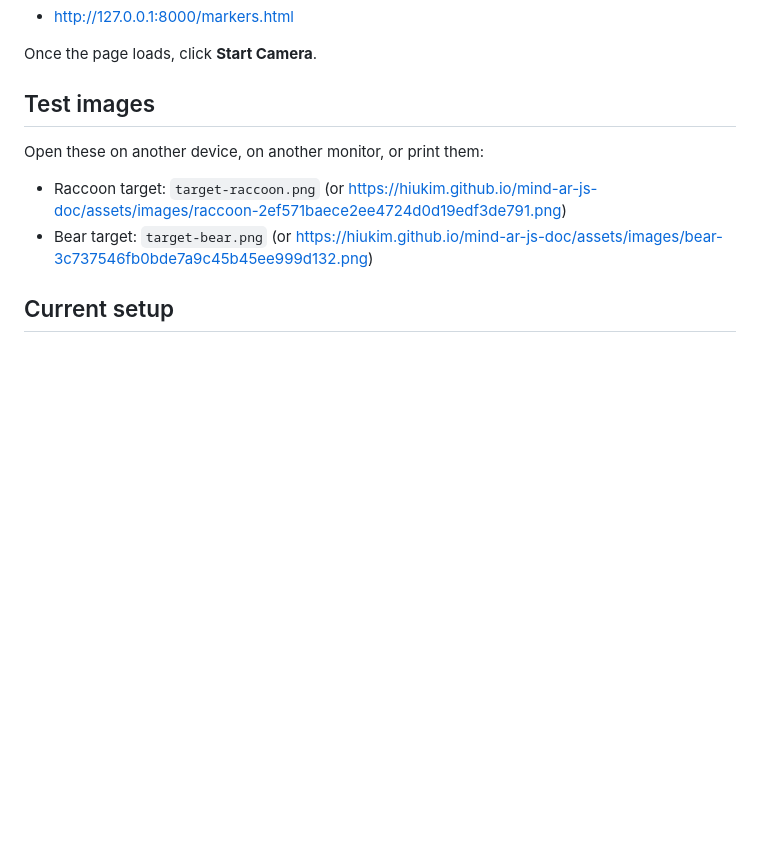
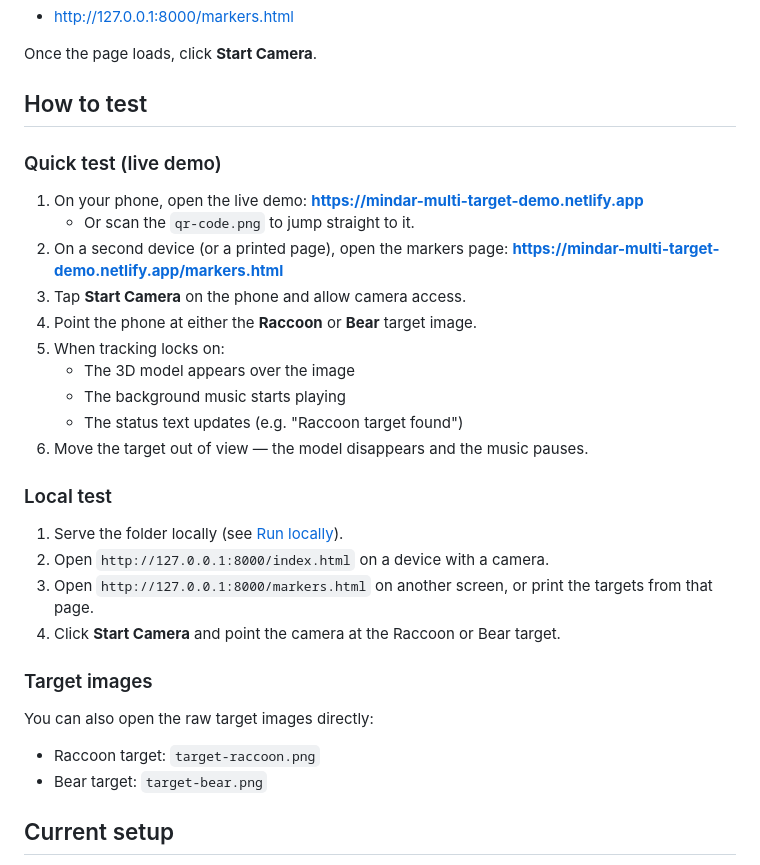
Before and after one commit to Kieransaunders/MusicCard, a Markdown page: README.md, the part around the change. Rendered like a GitHub page; blank space fills up the shorter version.

Commit message:
Add detailed how-to-test instructions

```diff
--- a/README.md
+++ b/README.md
@@ -46,12 +46,34 @@ Then open:
 
 Once the page loads, click **Start Camera**.
 
-## Test images
+## How to test
 
-Open these on another device, on another monitor, or print them:
+### Quick test (live demo)
 
-- Raccoon target: `target-raccoon.png` (or https://hiukim.github.io/mind-ar-js-doc/assets/images/raccoon-2ef571baece2ee4724d0d19edf3de791.png)
-- Bear target: `target-bear.png` (or https://hiukim.github.io/mind-ar-js-doc/assets/images/bear-3c737546fb0bde7a9c45b45ee999d132.png)
+1. On your phone, open the live demo: **https://mindar-multi-target-demo.netlify.app**
+   - Or scan the `qr-code.png` to jump straight to it.
+2. On a second device (or a printed page), open the markers page: **https://mindar-multi-target-demo.netlify.app/markers.html**
+3. Tap **Start Camera** on the phone and allow camera access.
+4. Point the phone at either the **Raccoon** or **Bear** target image.
+5. When tracking locks on:
+   - The 3D model appears over the image
+   - The background music starts playing
+   - The status text updates (e.g. "Raccoon target found")
+6. Move the target out of view — the model disappears and the music pauses.
+
+### Local test
+
+1. Serve the folder locally (see [Run locally](#run-locally)).
+2. Open `http://127.0.0.1:8000/index.html` on a device with a camera.
+3. Open `http://127.0.0.1:8000/markers.html` on another screen, or print the targets from that page.
+4. Click **Start Camera** and point the camera at the Raccoon or Bear target.
+
+### Target images
+
+You can also open the raw target images directly:
+
+- Raccoon target: `target-raccoon.png`
+- Bear target: `target-bear.png`
 
 ## Current setup
 
```
